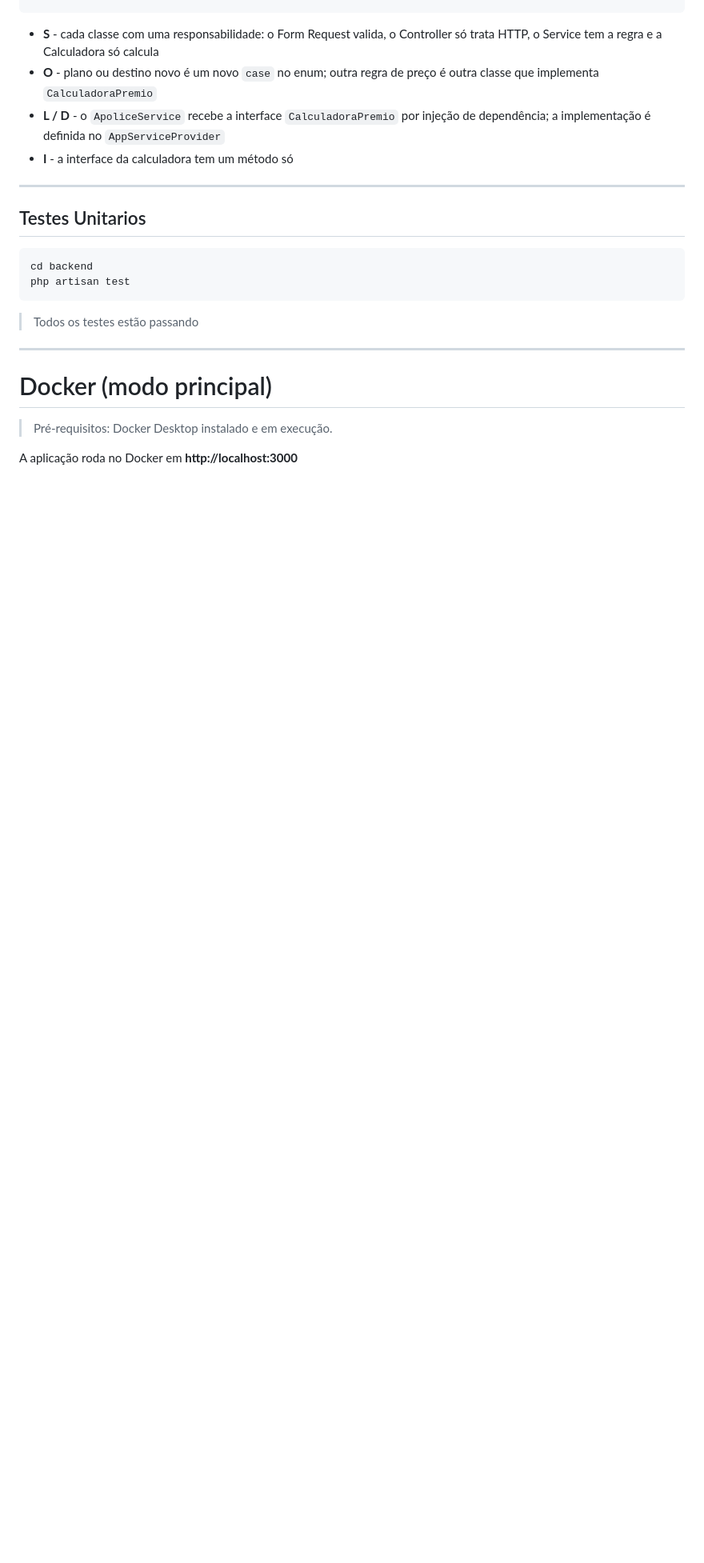
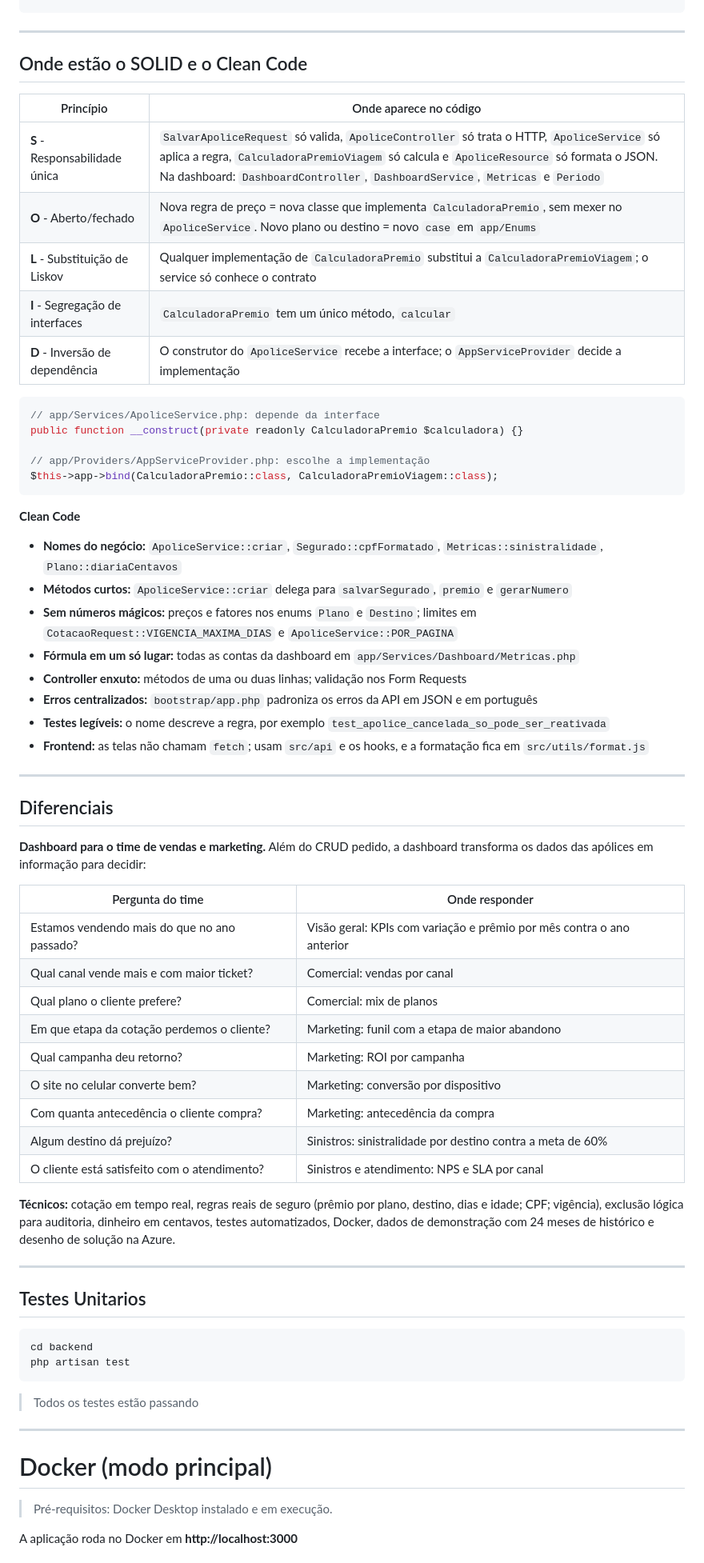
Before and after one commit to carlosgguilherme/Coris-teste, a Markdown page: README.md, the part around one of its changes. Shown at 80% size. Rendered like a GitHub page; blank space fills up the shorter version.

Commit message:
docs: DER em imagem, onde estão o SOLID e o Clean Code e os diferenciais

````diff
--- a/README.md
+++ b/README.md
@@ -127,10 +129,56 @@ app/Enums                       Plano, Destino e StatusApolice
 app/Http/Resources              formato do JSON de resposta
 ```
 
-- **S** - cada classe com uma responsabilidade: o Form Request valida, o Controller só trata HTTP, o Service tem a regra e a Calculadora só calcula
-- **O** - plano ou destino novo é um novo `case` no enum; outra regra de preço é outra classe que implementa `CalculadoraPremio`
-- **L / D** - o `ApoliceService` recebe a interface `CalculadoraPremio` por injeção de dependência; a implementação é definida no `AppServiceProvider`
-- **I** - a interface da calculadora tem um método só
+---
+
+## Onde estão o SOLID e o Clean Code
+
+| Princípio | Onde aparece no código |
+|---|---|
+| **S** - Responsabilidade única | `SalvarApoliceRequest` só valida, `ApoliceController` só trata o HTTP, `ApoliceService` só aplica a regra, `CalculadoraPremioViagem` só calcula e `ApoliceResource` só formata o JSON. Na dashboard: `DashboardController`, `DashboardService`, `Metricas` e `Periodo` |
+| **O** - Aberto/fechado | Nova regra de preço = nova classe que implementa `CalculadoraPremio`, sem mexer no `ApoliceService`. Novo plano ou destino = novo `case` em `app/Enums` |
+| **L** - Substituição de Liskov | Qualquer implementação de `CalculadoraPremio` substitui a `CalculadoraPremioViagem`; o service só conhece o contrato |
+| **I** - Segregação de interfaces | `CalculadoraPremio` tem um único método, `calcular` |
+| **D** - Inversão de dependência | O construtor do `ApoliceService` recebe a interface; o `AppServiceProvider` decide a implementação |
+
+```php
+// app/Services/ApoliceService.php: depende da interface
+public function __construct(private readonly CalculadoraPremio $calculadora) {}
+
+// app/Providers/AppServiceProvider.php: escolhe a implementação
+$this->app->bind(CalculadoraPremio::class, CalculadoraPremioViagem::class);
+```
+
+**Clean Code**
+
+- **Nomes do negócio:** `ApoliceService::criar`, `Segurado::cpfFormatado`, `Metricas::sinistralidade`, `Plano::diariaCentavos`
+- **Métodos curtos:** `ApoliceService::criar` delega para `salvarSegurado`, `premio` e `gerarNumero`
+- **Sem números mágicos:** preços e fatores nos enums `Plano` e `Destino`; limites em `CotacaoRequest::VIGENCIA_MAXIMA_DIAS` e `ApoliceService::POR_PAGINA`
+- **Fórmula em um só lugar:** todas as contas da dashboard em `app/Services/Dashboard/Metricas.php`
+- **Controller enxuto:** métodos de uma ou duas linhas; validação nos Form Requests
+- **Erros centralizados:** `bootstrap/app.php` padroniza os erros da API em JSON e em português
+- **Testes legíveis:** o nome descreve a regra, por exemplo `test_apolice_cancelada_so_pode_ser_reativada`
+- **Frontend:** as telas não chamam `fetch`; usam `src/api` e os hooks, e a formatação fica em `src/utils/format.js`
+
+---
+
+## Diferenciais
+
+**Dashboard para o time de vendas e marketing.** Além do CRUD pedido, a dashboard transforma os dados das apólices em informação para decidir:
+
+| Pergunta do time | Onde responder |
+|---|---|
+| Estamos vendendo mais do que no ano passado? | Visão geral: KPIs com variação e prêmio por mês contra o ano anterior |
+| Qual canal vende mais e com maior ticket? | Comercial: vendas por canal |
+| Qual plano o cliente prefere? | Comercial: mix de planos |
+| Em que etapa da cotação perdemos o cliente? | Marketing: funil com a etapa de maior abandono |
+| Qual campanha deu retorno? | Marketing: ROI por campanha |
+| O site no celular converte bem? | Marketing: conversão por dispositivo |
+| Com quanta antecedência o cliente compra? | Marketing: antecedência da compra |
+| Algum destino dá prejuízo? | Sinistros: sinistralidade por destino contra a meta de 60% |
+| O cliente está satisfeito com o atendimento? | Sinistros e atendimento: NPS e SLA por canal |
+
+**Técnicos:** cotação em tempo real, regras reais de seguro (prêmio por plano, destino, dias e idade; CPF; vigência), exclusão lógica para auditoria, dinheiro em centavos, testes automatizados, Docker, dados de demonstração com 24 meses de histórico e desenho de solução na Azure.
 
 ---
 
````
Also changed, not shown: other parts of README.md (+6 -4 lines), docs/der.png (added), 3 other files.
